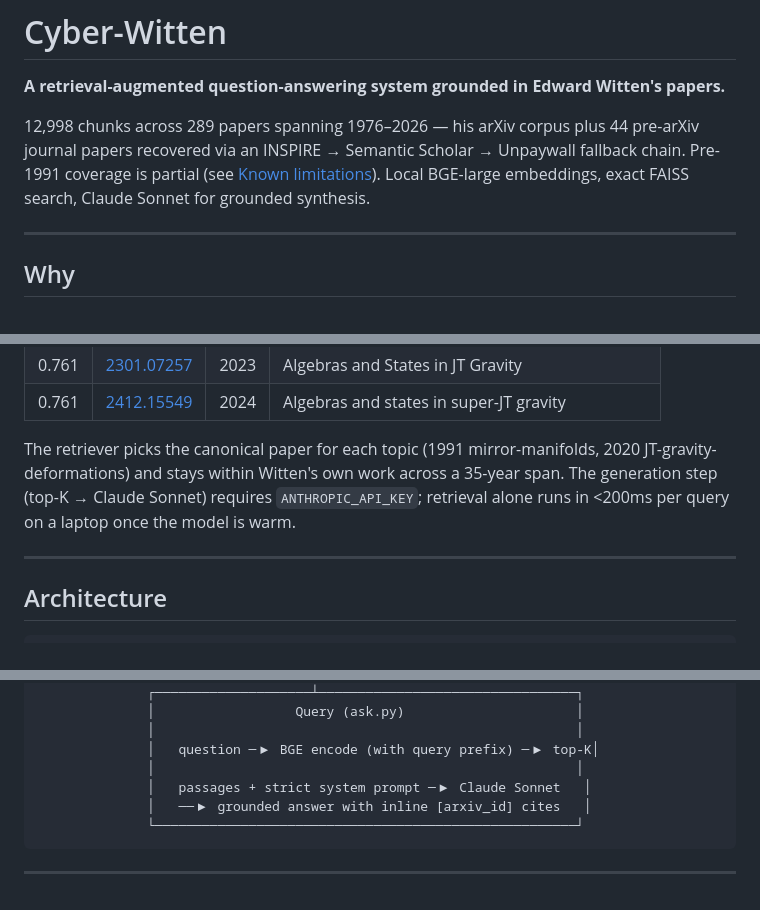
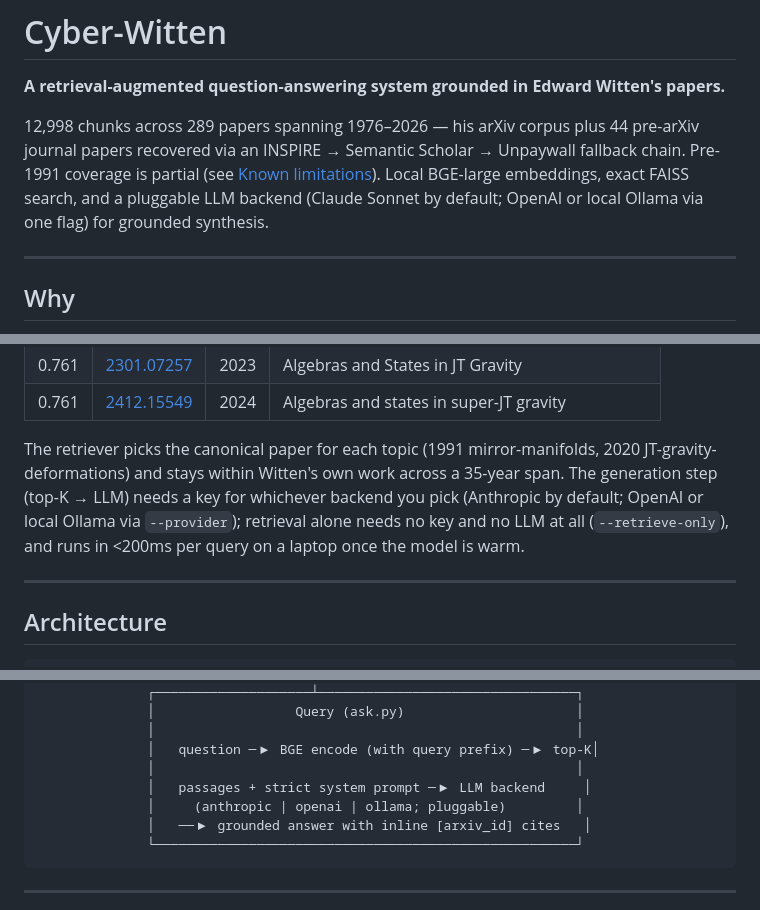
Before and after one commit to xingyang-yu/cyber-witten, a Markdown page: README.md, 3 parts joined by grey strips. Drawn GitHub-style.

Commit message:
README: stop implying Claude is the only LLM
Three stale spots from before the pluggable-backend refactor:
  - Header lede claimed 'Claude Sonnet for grounded synthesis' (now
    'pluggable LLM backend, Claude Sonnet by default')
  - Demo footer said the generation step 'requires ANTHROPIC_API_KEY'
    (now mentions --provider {anthropic,openai,ollama} and the
    --retrieve-only no-key path)
  - ASCII architecture diagram hardcoded Claude Sonnet in the Query box
    (now shows 'LLM backend (anthropic | openai | ollama; pluggable)')

GitHub repo description updated in parallel via gh repo edit.

````diff
--- a/README.md
+++ b/README.md
@@ -2,7 +2,7 @@
 
 **A retrieval-augmented question-answering system grounded in Edward Witten's papers.**
 
-12,998 chunks across 289 papers spanning 1976–2026 — his arXiv corpus plus 44 pre-arXiv journal papers recovered via an INSPIRE → Semantic Scholar → Unpaywall fallback chain. Pre-1991 coverage is partial (see [Known limitations](#known-limitations)). Local BGE-large embeddings, exact FAISS search, Claude Sonnet for grounded synthesis.
+12,998 chunks across 289 papers spanning 1976–2026 — his arXiv corpus plus 44 pre-arXiv journal papers recovered via an INSPIRE → Semantic Scholar → Unpaywall fallback chain. Pre-1991 coverage is partial (see [Known limitations](#known-limitations)). Local BGE-large embeddings, exact FAISS search, and a pluggable LLM backend (Claude Sonnet by default; OpenAI or local Ollama via one flag) for grounded synthesis.
 
 ---
 
@@ -48,7 +48,7 @@ Three real queries against the local index. Each table shows the top-5 retrieval
 | 0.761 | [2301.07257](https://arxiv.org/abs/2301.07257) | 2023 | Algebras and States in JT Gravity |
 | 0.761 | [2412.15549](https://arxiv.org/abs/2412.15549) | 2024 | Algebras and states in super-JT gravity |
 
-The retriever picks the canonical paper for each topic (1991 mirror-manifolds, 2020 JT-gravity-deformations) and stays within Witten's own work across a 35-year span. The generation step (top-K → Claude Sonnet) requires `ANTHROPIC_API_KEY`; retrieval alone runs in <200ms per query on a laptop once the model is warm.
+The retriever picks the canonical paper for each topic (1991 mirror-manifolds, 2020 JT-gravity-deformations) and stays within Witten's own work across a 35-year span. The generation step (top-K → LLM) needs a key for whichever backend you pick (Anthropic by default; OpenAI or local Ollama via `--provider`); retrieval alone needs no key and no LLM at all (`--retrieve-only`), and runs in <200ms per query on a laptop once the model is warm.
 
 ---
 
@@ -89,7 +89,8 @@ The retriever picks the canonical paper for each topic (1991 mirror-manifolds, 2
               │                                                      │
               │   question ─▶ BGE encode (with query prefix) ─▶ top-K│
               │                                                      │
-              │   passages + strict system prompt ─▶ Claude Sonnet   │
+              │   passages + strict system prompt ─▶ LLM backend     │
+              │     (anthropic | openai | ollama; pluggable)         │
               │   ──▶ grounded answer with inline [arxiv_id] cites   │
               └──────────────────────────────────────────────────────┘
 ```
````
